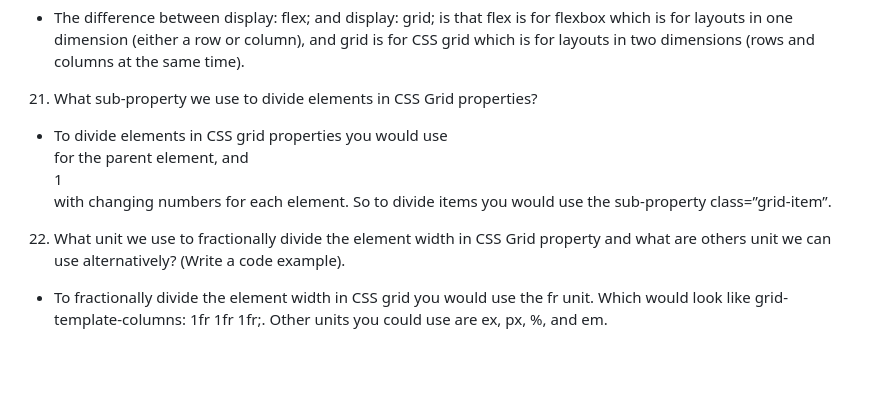
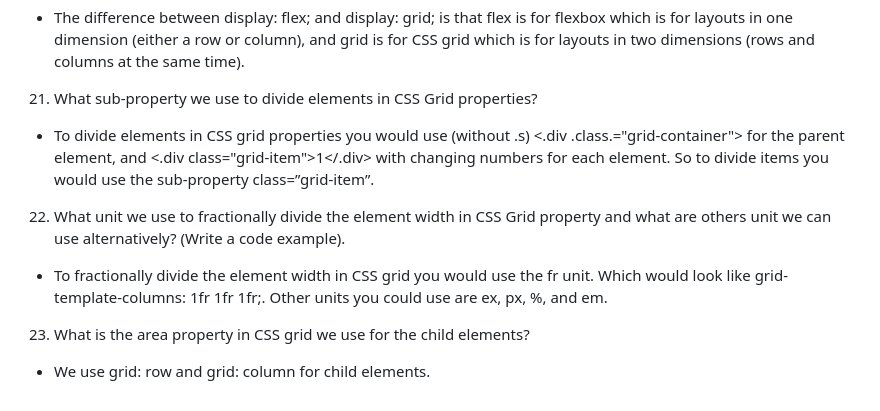
Before and after one commit to Eust0013/reference-website, a Markdown page: README.md, the part around the change. Rendered like a GitHub page; blank space fills up the shorter version.

Commit message:
Answer question 23

```diff
--- a/README.md
+++ b/README.md
@@ -78,7 +78,9 @@ display: flex;.
 20. What is the difference between display: flex and display: grid?
 - The difference between display: flex; and display: grid; is that flex is for flexbox which is for layouts in one dimension (either a row or column), and grid is for CSS grid which is for layouts in two dimensions (rows and columns at the same time).
 21. What sub-property we use to divide elements in CSS Grid properties?
-- To divide elements in CSS grid properties you would use <div class="grid-container"> for the parent element, and  <div class="grid-item">1</div> with changing numbers for each element.
+- To divide elements in CSS grid properties you would use (without .s) <.div .class.="grid-container"> for the parent element, and  <.div class="grid-item">1</.div> with changing numbers for each element.
 So to divide items you would use the sub-property class=”grid-item”.
 22. What unit we use to fractionally divide the element width in CSS Grid property and what are others unit we can use alternatively? (Write a code example).
 - To fractionally divide the element width in CSS grid you would use the fr unit. Which would look like grid-template-columns: 1fr 1fr 1fr;. Other units you could use are ex, px, %, and em.
+23. What is the area property in CSS grid we use for the child elements?
+- We use grid: row and grid: column for child elements.
```
